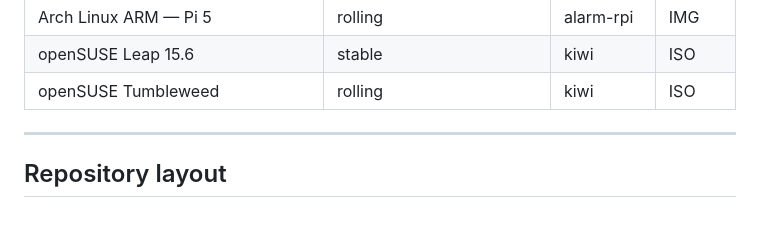
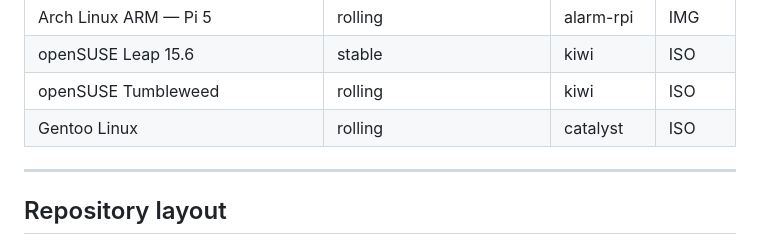
Before and after one commit to FugginOld/OSDB, a Markdown page: README.md, the part around the change. GitHub-like rendering; blank space fills up the shorter version.

Commit message:
Add Gentoo Linux support to README and how-to documentation

```diff
--- a/README.md
+++ b/README.md
@@ -47,6 +47,7 @@ separate download needed.
 | Arch Linux ARM — Pi 5 | rolling | alarm-rpi | IMG |
 | openSUSE Leap 15.6 | stable | kiwi | ISO |
 | openSUSE Tumbleweed | rolling | kiwi | ISO |
+| Gentoo Linux | rolling | catalyst | ISO |
 
 ---
 
```
Also changed, not shown: how-to.md (+3 -1 lines).
